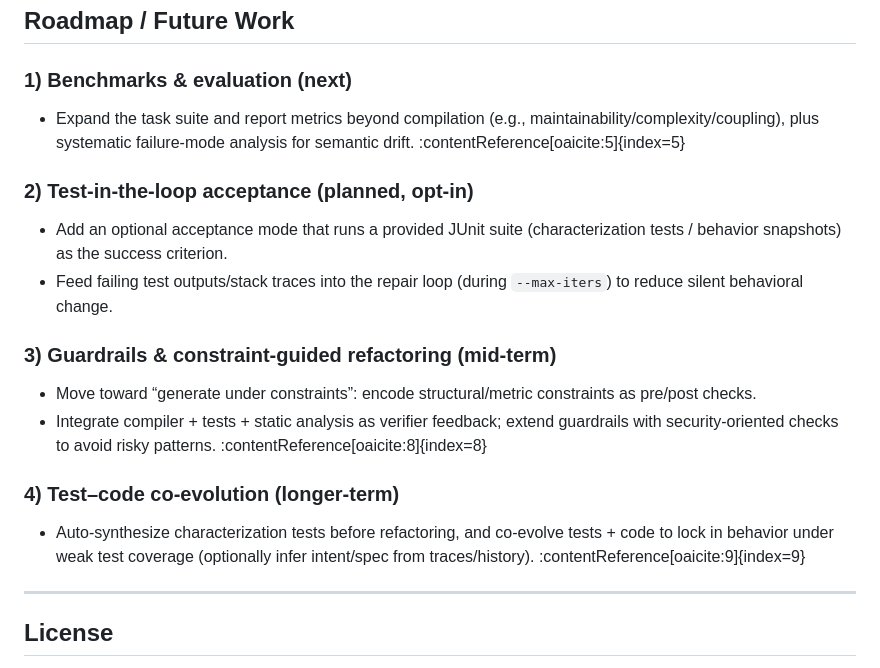
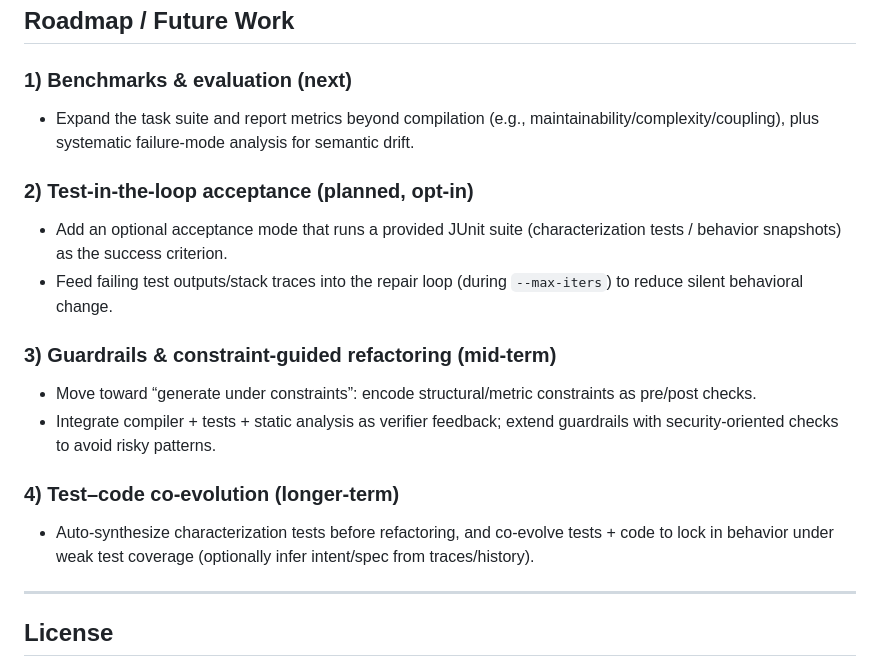
Before and after one commit to xiaoying218/GraphRAG-Refactor-Agent, a Markdown page: README.md, the part around the change. Drawn GitHub-style.

Commit message:
updtae Readme

```diff
--- a/README.md
+++ b/README.md
@@ -155,7 +155,7 @@ Outputs:
 ## Roadmap / Future Work
 
 ### 1) Benchmarks & evaluation (next)
-- Expand the task suite and report metrics beyond compilation (e.g., maintainability/complexity/coupling), plus systematic failure-mode analysis for semantic drift. :contentReference[oaicite:5]{index=5}
+- Expand the task suite and report metrics beyond compilation (e.g., maintainability/complexity/coupling), plus systematic failure-mode analysis for semantic drift.
 
 ### 2) Test-in-the-loop acceptance (planned, opt-in)
 - Add an optional acceptance mode that runs a provided JUnit suite (characterization tests / behavior snapshots) as the success criterion.
@@ -163,10 +163,10 @@ Outputs:
 
 ### 3) Guardrails & constraint-guided refactoring (mid-term)
 - Move toward “generate under constraints”: encode structural/metric constraints as pre/post checks.
-- Integrate compiler + tests + static analysis as verifier feedback; extend guardrails with security-oriented checks to avoid risky patterns. :contentReference[oaicite:8]{index=8}
+- Integrate compiler + tests + static analysis as verifier feedback; extend guardrails with security-oriented checks to avoid risky patterns.
 
 ### 4) Test–code co-evolution (longer-term)
-- Auto-synthesize characterization tests before refactoring, and co-evolve tests + code to lock in behavior under weak test coverage (optionally infer intent/spec from traces/history). :contentReference[oaicite:9]{index=9}
+- Auto-synthesize characterization tests before refactoring, and co-evolve tests + code to lock in behavior under weak test coverage (optionally infer intent/spec from traces/history).
 
 
 <!-- ## Roadmap / Future Work
```
